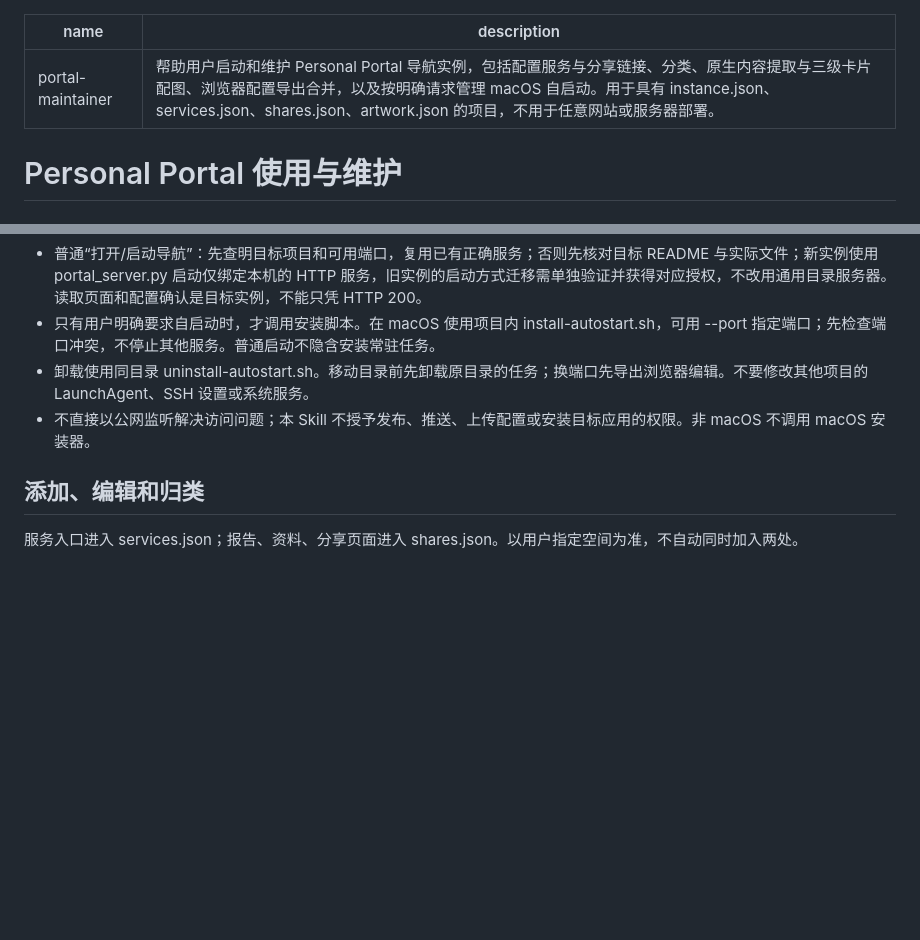
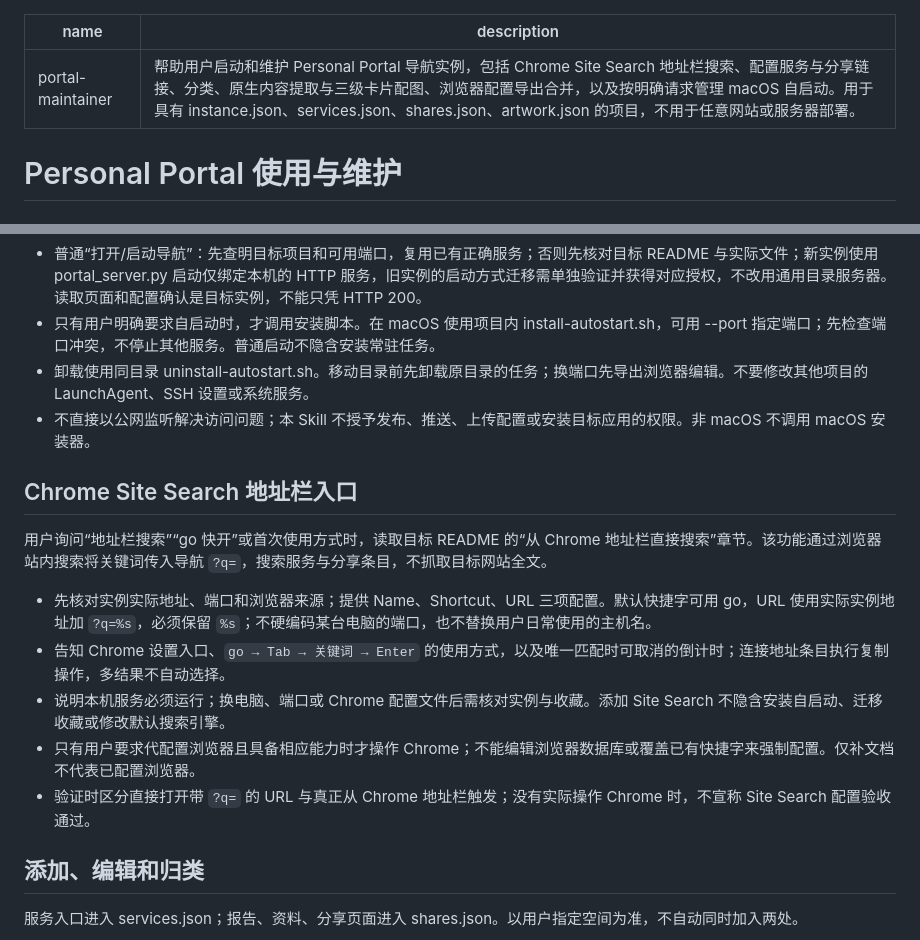
Before and after one commit to ai-freer/localhost-portal-public, a Markdown page: skills/portal-maintainer/SKILL.md, 2 parts joined by grey strips. Drawn GitHub-style; blank space fills up the shorter version.

Commit message:
Document Chrome Site Search setup and agent guidance

```diff
--- a/skills/portal-maintainer/SKILL.md
+++ b/skills/portal-maintainer/SKILL.md
@@ -1,6 +1,6 @@
 ---
 name: portal-maintainer
-description: 帮助用户启动和维护 Personal Portal 导航实例，包括配置服务与分享链接、分类、原生内容提取与三级卡片配图、浏览器配置导出合并，以及按明确请求管理 macOS 自启动。用于具有 instance.json、services.json、shares.json、artwork.json 的项目，不用于任意网站或服务器部署。
+description: 帮助用户启动和维护 Personal Portal 导航实例，包括 Chrome Site Search 地址栏搜索、配置服务与分享链接、分类、原生内容提取与三级卡片配图、浏览器配置导出合并，以及按明确请求管理 macOS 自启动。用于具有 instance.json、services.json、shares.json、artwork.json 的项目，不用于任意网站或服务器部署。
 ---
 
 # Personal Portal 使用与维护
@@ -17,6 +17,16 @@ description: 帮助用户启动和维护 Personal Portal 导航实例，包括
 - 只有用户明确要求自启动时，才调用安装脚本。在 macOS 使用项目内 install-autostart.sh，可用 --port 指定端口；先检查端口冲突，不停止其他服务。普通启动不隐含安装常驻任务。
 - 卸载使用同目录 uninstall-autostart.sh。移动目录前先卸载原目录的任务；换端口先导出浏览器编辑。不要修改其他项目的 LaunchAgent、SSH 设置或系统服务。
 - 不直接以公网监听解决访问问题；本 Skill 不授予发布、推送、上传配置或安装目标应用的权限。非 macOS 不调用 macOS 安装器。
+
+## Chrome Site Search 地址栏入口
+
+用户询问“地址栏搜索”“go 快开”或首次使用方式时，读取目标 README 的“从 Chrome 地址栏直接搜索”章节。该功能通过浏览器站内搜索将关键词传入导航 `?q=`，搜索服务与分享条目，不抓取目标网站全文。
+
+- 先核对实例实际地址、端口和浏览器来源；提供 Name、Shortcut、URL 三项配置。默认快捷字可用 go，URL 使用实际实例地址加 `?q=%s`，必须保留 `%s`；不硬编码某台电脑的端口，也不替换用户日常使用的主机名。
+- 告知 Chrome 设置入口、`go → Tab → 关键词 → Enter` 的使用方式，以及唯一匹配时可取消的倒计时；连接地址条目执行复制操作，多结果不自动选择。
+- 说明本机服务必须运行；换电脑、端口或 Chrome 配置文件后需核对实例与收藏。添加 Site Search 不隐含安装自启动、迁移收藏或修改默认搜索引擎。
+- 只有用户要求代配置浏览器且具备相应能力时才操作 Chrome；不能编辑浏览器数据库或覆盖已有快捷字来强制配置。仅补文档不代表已配置浏览器。
+- 验证时区分直接打开带 `?q=` 的 URL 与真正从 Chrome 地址栏触发；没有实际操作 Chrome 时，不宣称 Site Search 配置验收通过。
 
 ## 添加、编辑和归类
 
```
Also changed, not shown: README.md (+42 -6 lines).
